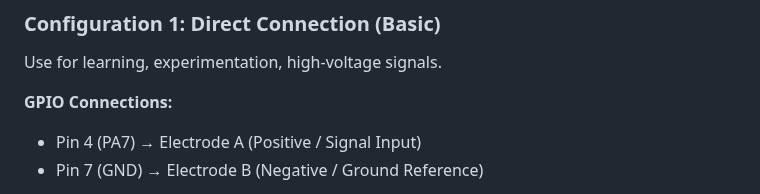
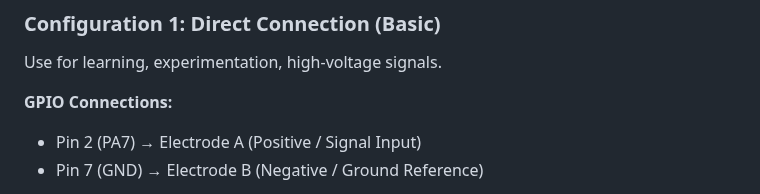
Before and after one commit to Eb0nyR0se/Hack-the-Planet, a Markdown page: README.md, the part around the change. Drawn GitHub-style.

Commit message:
Update README.md
Signed-off-by: Ebony Rose <184883989+Eb0nyR0se@users.noreply.github.com>

```diff
--- a/README.md
+++ b/README.md
@@ -21,7 +21,7 @@ Use for learning, experimentation, high-voltage signals.
 
 **GPIO Connections:**
 
-- Pin 4 (PA7) → Electrode A (Positive / Signal Input)
+- Pin 2 (PA7) → Electrode A (Positive / Signal Input)
 - Pin 7 (GND) → Electrode B (Negative / Ground Reference)
 
 These two connections form a complete electrical circuit necessary for proper analog signal acquisition. Without a ground connection to Pin 7, the analog input on PA7 will receive a floating signal, resulting in unstable or zero voltage readings and unreliable behavior.
```
